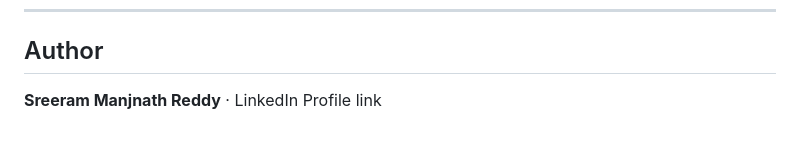
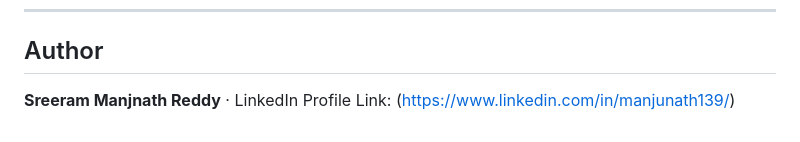
Before and after one commit to Manju1392k/ApexBank, a Markdown page: README.md, the part around one of its changes. Drawn GitHub-style.

Commit message:
Fix links in README for demo and LinkedIn profile
Updated links in README.md for demo video and LinkedIn profile.

```diff
--- a/README.md
+++ b/README.md
@@ -175,4 +175,4 @@ Roughly **$0.11 per hour** while the stack is running and **$2.70 per day**, **$
 
 ## Author
 
-**Sreeram Manjnath Reddy** · LinkedIn Profile link
+**Sreeram Manjnath Reddy** · LinkedIn Profile Link: (https://www.linkedin.com/in/manjunath139/)
```
Also changed, not shown: other parts of README.md (+2 -2 lines).
